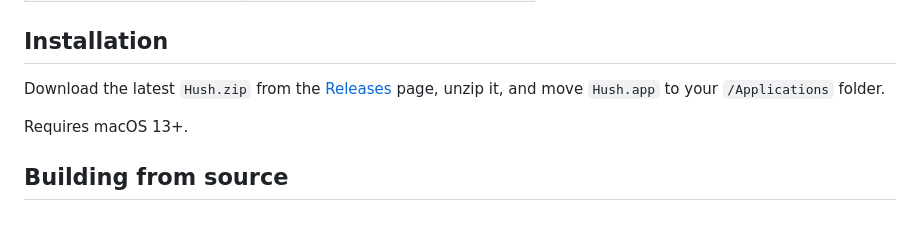
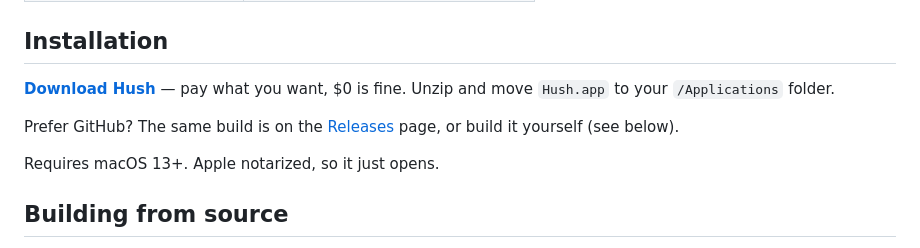
Before and after one commit to RahulPrabha/Hush, a Markdown page: README.md, the part around the change. Drawn GitHub-style; blank space fills up the shorter version.

Commit message:
README: point installation at the Gumroad download page

```diff
--- a/README.md
+++ b/README.md
@@ -40,9 +40,11 @@ You can verify this yourself: the full source is in this repo, and you can build
 
 ## Installation
 
-Download the latest `Hush.zip` from the [Releases](../../releases) page, unzip it, and move `Hush.app` to your `/Applications` folder.
+**[Download Hush](https://rahulp6.gumroad.com/l/hush)** — pay what you want, $0 is fine. Unzip and move `Hush.app` to your `/Applications` folder.
 
-Requires macOS 13+.
+Prefer GitHub? The same build is on the [Releases](../../releases) page, or build it yourself (see below).
+
+Requires macOS 13+. Apple notarized, so it just opens.
 
 ## Building from source
 
```
